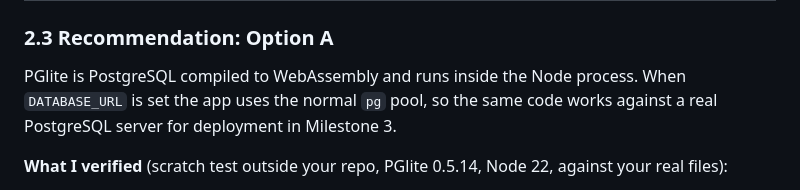
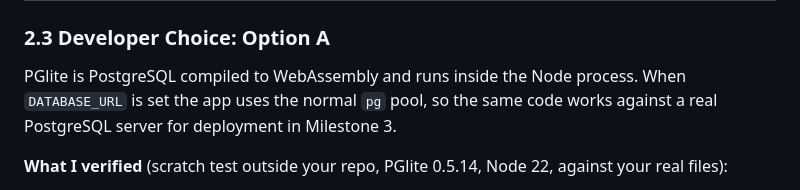
Before and after one commit to BraylonH12/TeamBase, a Markdown page: docs/MILESTONE_2_PLAN.md, the part around the change. Rendered like a GitHub page.

Commit message:
fix: Fixing specification in Milestone 2 plan

```diff
--- a/docs/MILESTONE_2_PLAN.md
+++ b/docs/MILESTONE_2_PLAN.md
@@ -48,7 +48,7 @@ Baseline measured today from a fresh `npm ci` (Node 22): `npm test` passes **14/
 | C. Hosted Postgres (Neon, Supabase, etc.) via `DATABASE_URL` | No local install, but you must hand the TA credentials | Tiny (`DATABASE_URL` support) | Fine as the Milestone 3 deployment DB. Poor for reproducibility: depends on an outside service and shared secrets. |
 | D. SQLite | `npm install` | **Large.** `$1` placeholders, `SERIAL`/identity columns, `FOR UPDATE OF`, `TIMESTAMPTZ`, `ALTER TABLE ... ADD CONSTRAINT` in migrations 002/003, and Postgres error codes (`23505`, `23503`) are all used by the current code. | Not worth the regression risk with one day left. |
 
-### 2.3 Recommendation: Option A
+### 2.3 Developer Choice: Option A
 
 PGlite is PostgreSQL compiled to WebAssembly and runs inside the Node process. When `DATABASE_URL` is set the app uses the normal `pg` pool, so the same code works against a real PostgreSQL server for deployment in Milestone 3.
 
```
